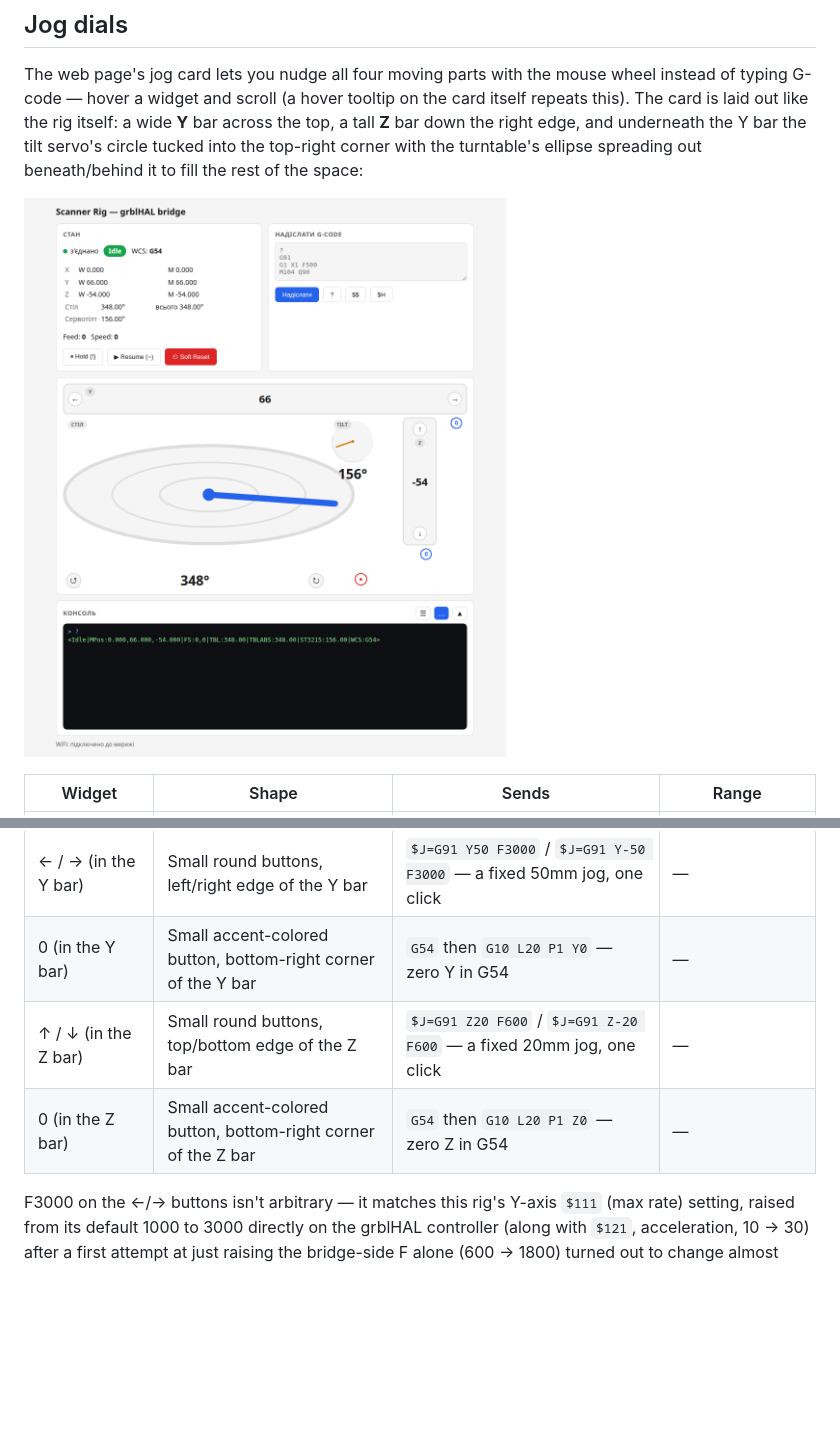
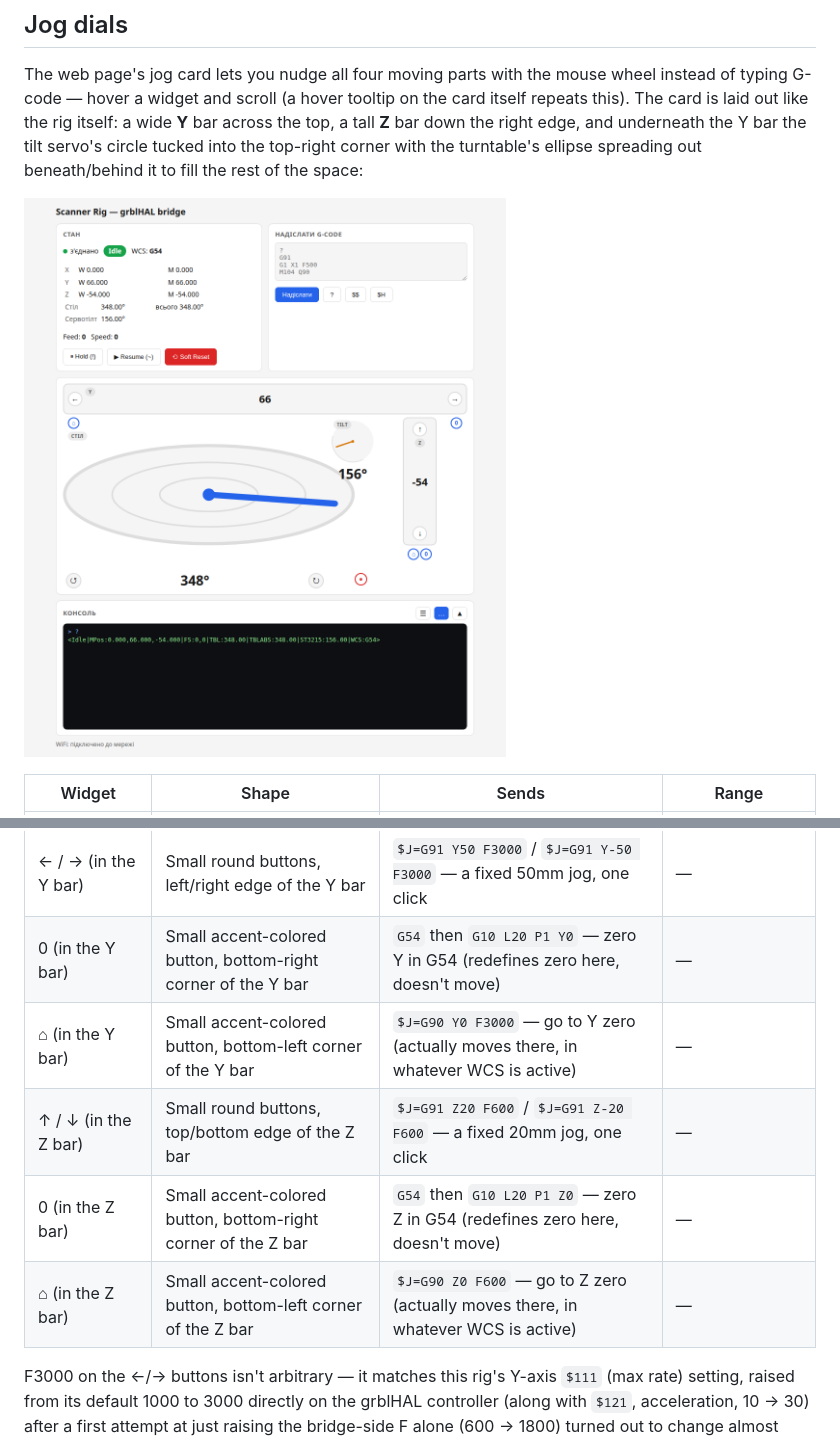
Before and after one commit to iyalosovetsky/pico2w-grbl-bridge, a Markdown page: README.md, 2 parts joined by grey strips. GitHub-like rendering; pictures changed too: docs/jog-dials.png; blank space fills up the shorter version.

```diff
--- a/README.md
+++ b/README.md
@@ -203,9 +203,11 @@ console](docs/jog-dials.png)
 | Y | Wide bar (top) | `$J=G91 Y<delta> F300` (jog) | — |
 | Z | Tall bar (right edge) | `$J=G91 Z<delta> F300` (jog) | — |
 | ← / → (in the Y bar) | Small round buttons, left/right edge of the Y bar | `$J=G91 Y50 F3000` / `$J=G91 Y-50 F3000` — a fixed 50mm jog, one click | — |
-| 0 (in the Y bar) | Small accent-colored button, bottom-right corner of the Y bar | `G54` then `G10 L20 P1 Y0` — zero Y in G54 | — |
+| 0 (in the Y bar) | Small accent-colored button, bottom-right corner of the Y bar | `G54` then `G10 L20 P1 Y0` — zero Y in G54 (redefines zero here, doesn't move) | — |
+| ⌂ (in the Y bar) | Small accent-colored button, bottom-left corner of the Y bar | `$J=G90 Y0 F3000` — go to Y zero (actually moves there, in whatever WCS is active) | — |
 | ↑ / ↓ (in the Z bar) | Small round buttons, top/bottom edge of the Z bar | `$J=G91 Z20 F600` / `$J=G91 Z-20 F600` — a fixed 20mm jog, one click | — |
-| 0 (in the Z bar) | Small accent-colored button, bottom-right corner of the Z bar | `G54` then `G10 L20 P1 Z0` — zero Z in G54 | — |
+| 0 (in the Z bar) | Small accent-colored button, bottom-right corner of the Z bar | `G54` then `G10 L20 P1 Z0` — zero Z in G54 (redefines zero here, doesn't move) | — |
+| ⌂ (in the Z bar) | Small accent-colored button, bottom-left corner of the Z bar | `$J=G90 Z0 F600` — go to Z zero (actually moves there, in whatever WCS is active) | — |
 
 F3000 on the ←/→ buttons isn't arbitrary — it matches this rig's Y-axis `$111` (max
 rate) setting, raised from its default 1000 to 3000 directly on the grblHAL controller
```
Also changed, not shown: 1 other file.
